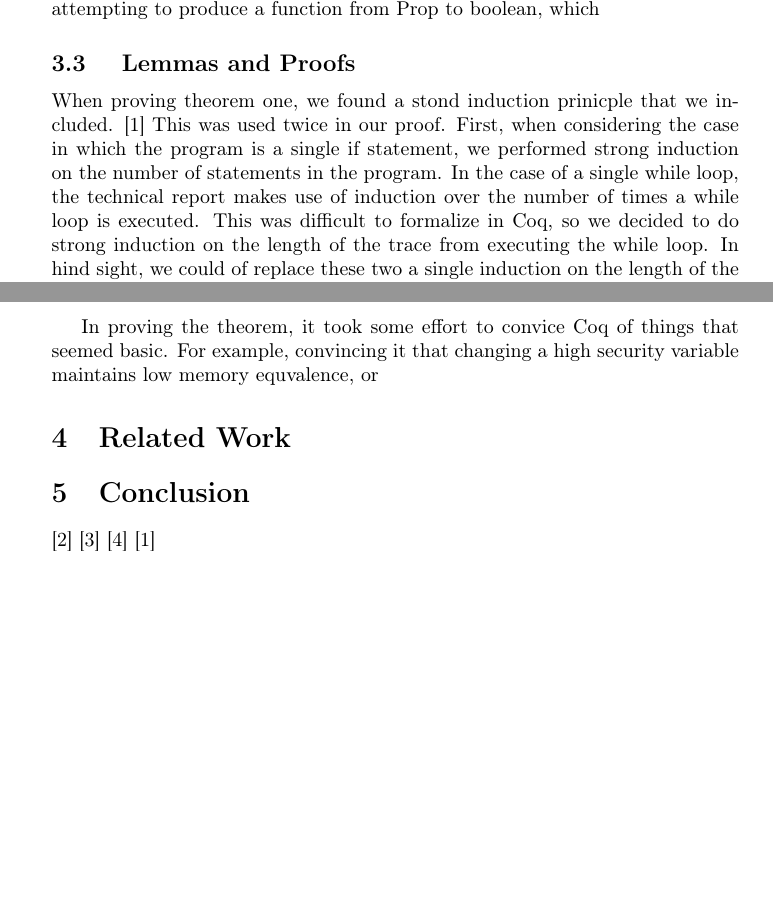
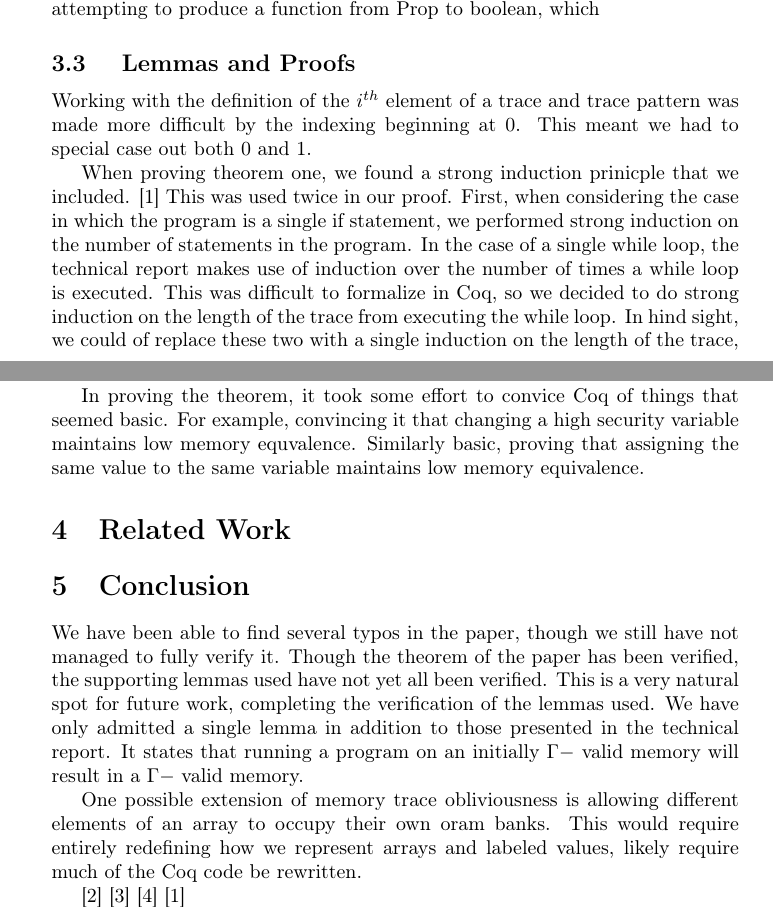
Before and after one commit to cimbriano/mtocoq, a LaTeX paper (doc/report.tex): two parts of pages 5 and 6 of 6 before the commit and two parts of pages 5 and 6 of 7 after it, joined at a grey line, cut so that both start at the same text, the shorter picture padded with empty space. Compiled offline with pdfLaTeX.

Commit message:
paper stuff

```diff
--- a/doc/report.tex
+++ b/doc/report.tex
@@ -330,15 +330,29 @@ o \sim_L o
 
 \subsection{ Lemmas and Proofs }
 
-When proving theorem one, we found a stond induction prinicple that we included. \cite{strongind}
+Working with the definition of  the $i^{th}$ element of a trace and trace pattern was made more difficult by the indexing beginning at 0.
+This meant we had to special case out both 0 and 1.
+
+
+
+
+
+
+
+When proving theorem one, we found a strong induction prinicple that we included. \cite{strongind}
 This was used twice in our proof.
 First, when considering the case in which the program is a single if statement, we performed strong induction on the number of statements in the program.
 In the case of a single while loop, the technical report makes use of induction over the number of times a while loop is executed.
 This was difficult to formalize in Coq, so we decided to do strong induction on the length of the trace from executing the while loop.
-In hind sight, we could of replace these two a single induction on the length of the trace, instead of worrying about the number of statements in the program.
+In hind sight, we could of replace these two with a single induction on the length of the trace, instead of worrying about the number of statements in the program.
 After we condier each single line program, we do structural induction on program concatenation.
 
-In proving the theorem, it took some effort to convice Coq of things that seemed basic.  For example, convincing it that changing a high security variable maintains low memory equvalence, or
+In proving the theorem, it took some effort to convice Coq of things that seemed basic.  For example, convincing it that changing a high security variable maintains low memory equvalence.
+Similarly basic, proving that assigning the same value to the same variable maintains low memory equivalence.
+
+
+
+
 
 
 
@@ -366,6 +380,20 @@ In proving the theorem, it took some effort to convice Coq of things that seemed
 \label{sec:conclusion}
 % End with a conclusion putting the project in perspective and mentioning open problems
 
+We have been able to find several typos in the paper, though we still have not managed to fully verify it.
+Though the theorem of the paper has been verified, the supporting lemmas used have not yet all been verified.
+This is a very natural spot for future work, completing the verification of the lemmas used.
+We have only admitted a single lemma in addition to those presented in the technical report.
+% FIGURE OF UNPROVED LEMMA
+It states that running a program on an initially $\Gamma-$ valid memory will result in a  $\Gamma-$ valid memory.%REF FOR LEMMA
+
+One possible extension of memory trace obliviousness is allowing different elements of an array to occupy their own oram banks.
+This would require entirely redefining how we represent arrays and labeled values, likely require much of the Coq code be rewritten.
+
+
+
+
+
 
 %Issues/Difficulties/Notes
 %
```
